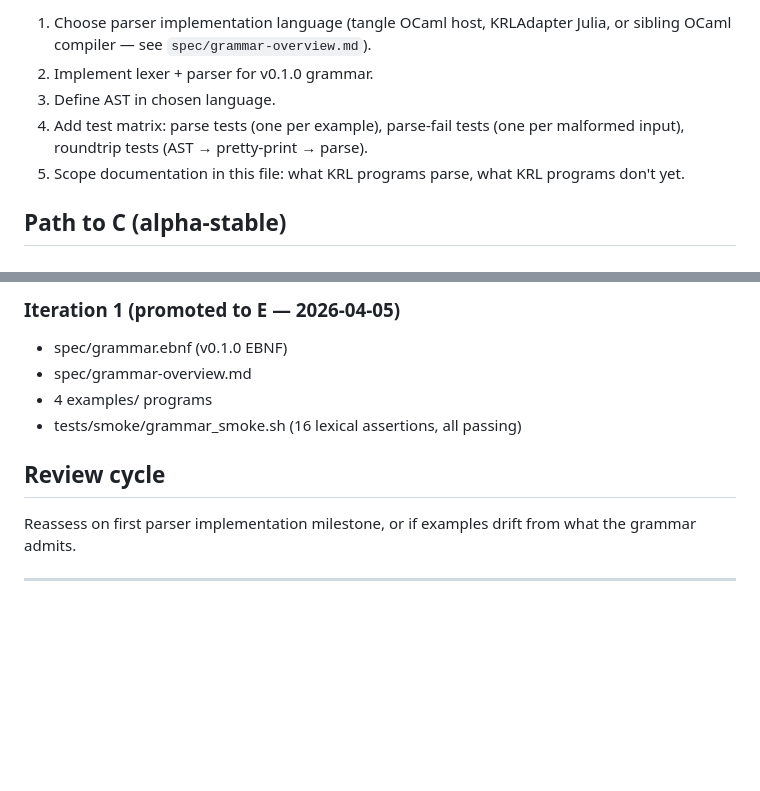
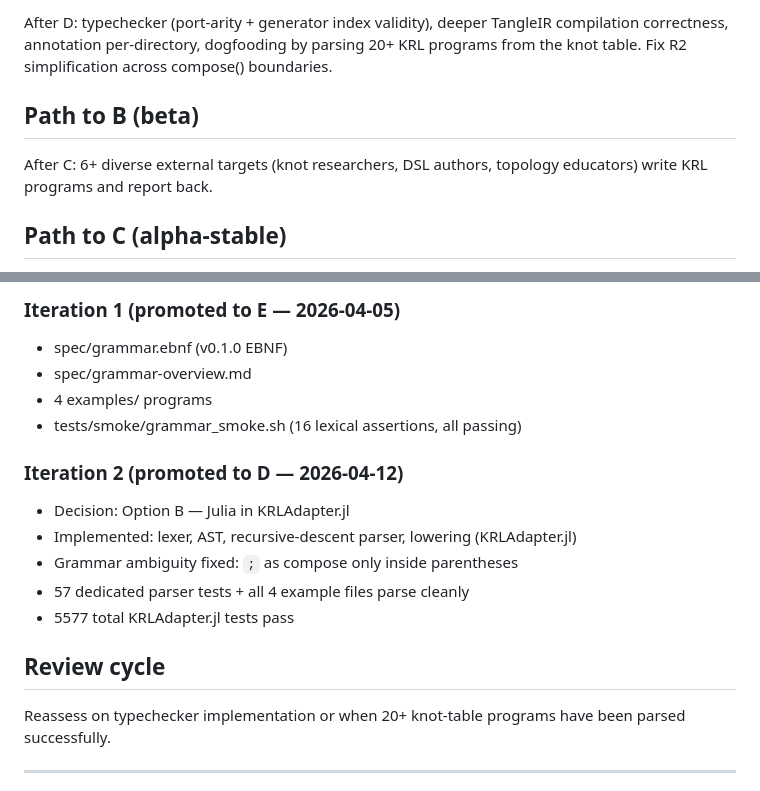
Before and after one commit to hyperpolymath/krl, a Markdown page: READINESS.md, 2 parts joined by grey strips. Drawn GitHub-style; blank space fills up the shorter version.

```diff
--- a/READINESS.md
+++ b/READINESS.md
@@ -54,12 +83,13 @@ Per .krl example file:
 
-1. Choose parser implementation language (tangle OCaml host, KRLAdapter
-   Julia, or sibling OCaml compiler — see `spec/grammar-overview.md`).
-2. Implement lexer + parser for v0.1.0 grammar.
-3. Define AST in chosen language.
-4. Add test matrix: parse tests (one per example), parse-fail tests (one
-   per malformed input), roundtrip tests (AST → pretty-print → parse).
-5. Scope documentation in this file: what KRL programs parse, what KRL
-   programs don't yet.
+After D: typechecker (port-arity + generator index validity), deeper TangleIR
+compilation correctness, annotation per-directory, dogfooding by parsing 20+
+KRL programs from the knot table. Fix R2 simplification across compose()
+boundaries.
+
+## Path to B (beta)
+
+After C: 6+ diverse external targets (knot researchers, DSL authors,
+topology educators) write KRL programs and report back.
 
 ## Path to C (alpha-stable)
 
@@ -86,10 +116,17 @@ Templated from rsr-template-repo. Zero KRL-specific content.
 - 4 examples/ programs
 - tests/smoke/grammar_smoke.sh (16 lexical assertions, all passing)
 
+### Iteration 2 (promoted to D — 2026-04-12)
+- Decision: Option B — Julia in KRLAdapter.jl
+- Implemented: lexer, AST, recursive-descent parser, lowering (KRLAdapter.jl)
+- Grammar ambiguity fixed: `;` as compose only inside parentheses
+- 57 dedicated parser tests + all 4 example files parse cleanly
+- 5577 total KRLAdapter.jl tests pass
+
 ## Review cycle
 
-Reassess on first parser implementation milestone, or if examples drift
-from what the grammar admits.
+Reassess on typechecker implementation or when 20+ knot-table programs
+have been parsed successfully.
 
 ---
 
```
Also changed, not shown: other parts of READINESS.md (+65 -36 lines).
